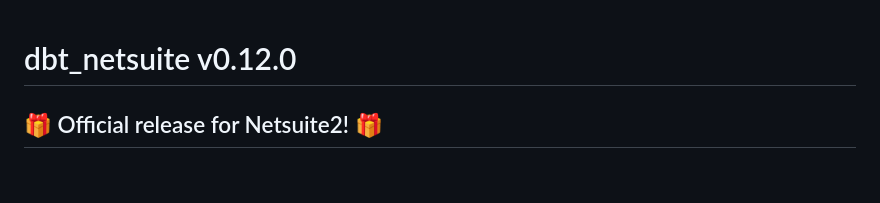
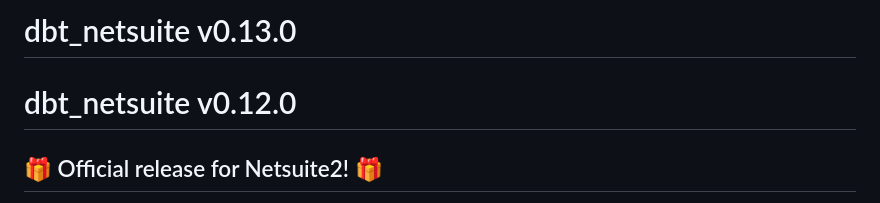
Before and after one commit to fivetran/dbt_netsuite, a Markdown page: CHANGELOG.md, the part around the change. Drawn GitHub-style; blank space fills up the shorter version.

```diff
--- a/CHANGELOG.md
+++ b/CHANGELOG.md
@@ -1,3 +1,5 @@
+# dbt_netsuite v0.13.0
+
 # dbt_netsuite v0.12.0
 ## 🎁 Official release for Netsuite2! 🎁
 [PR #98](https://github.com/fivetran/dbt_netsuite/pull/98) is the official supported release of [dbt_netsuite v0.12.0-b1](https://github.com/fivetran/dbt_netsuite/releases/tag/v0.12.0-b1).
```
